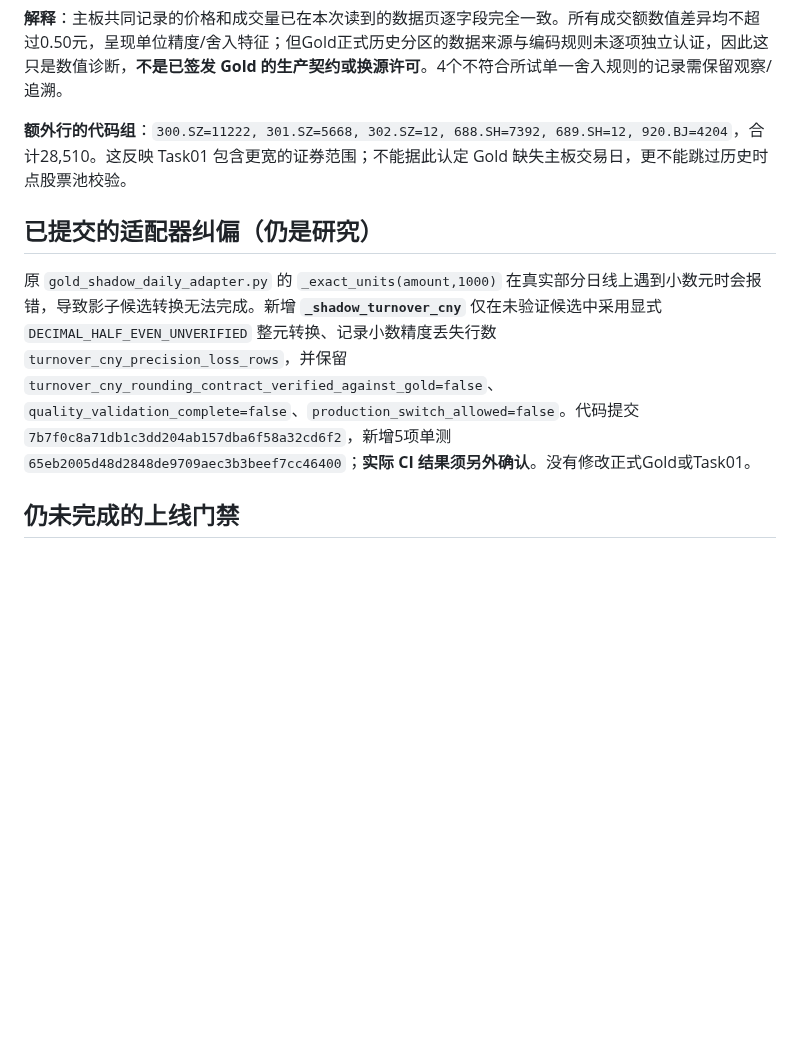
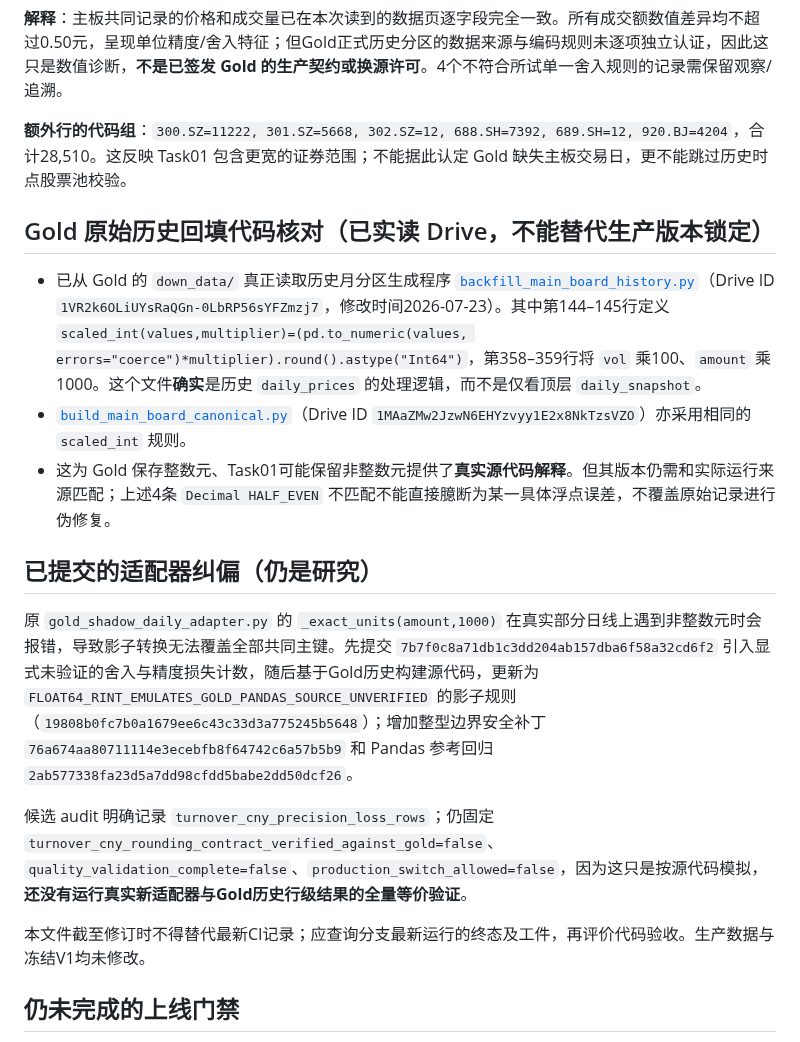
Before and after one commit to magangwwd/ashare-research-infra, a Markdown page: docs/mainboard-real-parquet-difference-evidence-20261101.md, the part around the change. Drawn GitHub-style; blank space fills up the shorter version.

Commit message:
docs(mainboard): ground turnover rounding in actual Gold historical source and retain unverified parity gate

```diff
--- a/docs/mainboard-real-parquet-difference-evidence-20261101.md
+++ b/docs/mainboard-real-parquet-difference-evidence-20261101.md
@@ -45,9 +45,19 @@
 
 **额外行的代码组**：`300.SZ=11222, 301.SZ=5668, 302.SZ=12, 688.SH=7392, 689.SH=12, 920.BJ=4204`，合计28,510。这反映 Task01 包含更宽的证券范围；不能据此认定 Gold 缺失主板交易日，更不能跳过历史时点股票池校验。
 
+## Gold 原始历史回填代码核对（已实读 Drive，不能替代生产版本锁定）
+
+- 已从 Gold 的 `down_data/` 真正读取历史月分区生成程序 [`backfill_main_board_history.py`](https://drive.google.com/file/d/1VR2k6OLiUYsRaQGn-0LbRP56sYFZmzj7/view)（Drive ID `1VR2k6OLiUYsRaQGn-0LbRP56sYFZmzj7`，修改时间2026-07-23）。其中第144–145行定义 `scaled_int(values,multiplier)=(pd.to_numeric(values, errors="coerce")*multiplier).round().astype("Int64")`，第358–359行将 `vol` 乘100、`amount` 乘1000。这个文件**确实**是历史 `daily_prices` 的处理逻辑，而不是仅看顶层 `daily_snapshot`。
+- [`build_main_board_canonical.py`](https://drive.google.com/file/d/1MAaZMw2JzwN6EHYzvyy1E2x8NkTzsVZO/view)（Drive ID `1MAaZMw2JzwN6EHYzvyy1E2x8NkTzsVZO`）亦采用相同的 `scaled_int` 规则。
+- 这为 Gold 保存整数元、Task01可能保留非整数元提供了**真实源代码解释**。但其版本仍需和实际运行来源匹配；上述4条 `Decimal HALF_EVEN` 不匹配不能直接臆断为某一具体浮点误差，不覆盖原始记录进行伪修复。
+
 ## 已提交的适配器纠偏（仍是研究）
 
-原 `gold_shadow_daily_adapter.py` 的 `_exact_units(amount,1000)` 在真实部分日线上遇到小数元时会报错，导致影子候选转换无法完成。新增 **`_shadow_turnover_cny`** 仅在未验证候选中采用显式 `DECIMAL_HALF_EVEN_UNVERIFIED` 整元转换、记录小数精度丢失行数 `turnover_cny_precision_loss_rows`，并保留 `turnover_cny_rounding_contract_verified_against_gold=false`、`quality_validation_complete=false`、`production_switch_allowed=false`。代码提交 `7b7f0c8a71db1c3dd204ab157dba6f58a32cd6f2`，新增5项单测 `65eb2005d48d2848de9709aec3b3beef7cc46400`；**实际 CI 结果须另外确认**。没有修改正式Gold或Task01。
+原 `gold_shadow_daily_adapter.py` 的 `_exact_units(amount,1000)` 在真实部分日线上遇到非整数元时会报错，导致影子转换无法覆盖全部共同主键。先提交 `7b7f0c8a71db1c3dd204ab157dba6f58a32cd6f2` 引入显式未验证的舍入与精度损失计数，随后基于Gold历史构建源代码，更新为 `FLOAT64_RINT_EMULATES_GOLD_PANDAS_SOURCE_UNVERIFIED` 的影子规则（`19808b0fc7b0a1679ee6c43c33d3a775245b5648`）；增加整型边界安全补丁 `76a674aa80711114e3ecebfb8f64742c6a57b5b9` 和 Pandas 参考回归 `2ab577338fa23d5a7dd98cfdd5babe2dd50dcf26`。
+
+候选 audit 明确记录 `turnover_cny_precision_loss_rows`；仍固定 `turnover_cny_rounding_contract_verified_against_gold=false`、`quality_validation_complete=false`、`production_switch_allowed=false`，因为这只是按源代码模拟，**还没有运行真实新适配器与Gold历史行级结果的全量等价验证**。
+
+本文件截至修订时不得替代最新CI记录；应查询分支最新运行的终态及工件，再评价代码验收。生产数据与冻结V1均未修改。
 
 ## 仍未完成的上线门禁
 
```
